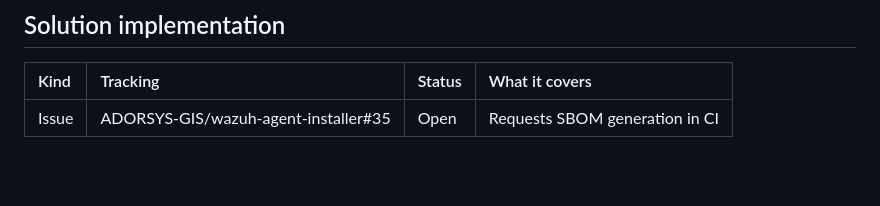
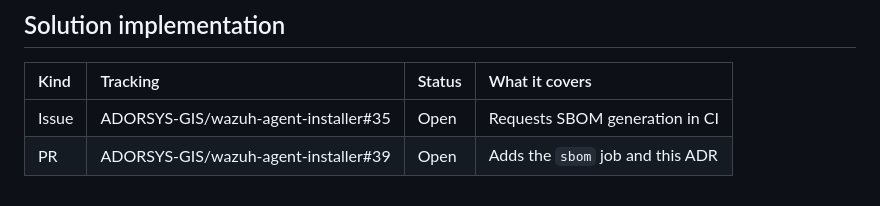
Before and after one commit to ADORSYS-GIS/wazuh-agent-installer, a Markdown page: docs/adr/0001-generate-sbom-in-ci.md, the part around the change. GitHub-like rendering; blank space fills up the shorter version.

Commit message:
docs(adr): reference PR 39 in solution implementation

```diff
--- a/docs/adr/0001-generate-sbom-in-ci.md
+++ b/docs/adr/0001-generate-sbom-in-ci.md
@@ -101,3 +101,4 @@ Nothing to roll back.
 | Kind | Tracking | Status | What it covers |
 | :--- | :--- | :--- | :--- |
 | Issue | ADORSYS-GIS/wazuh-agent-installer#35 | Open | Requests SBOM generation in CI |
+| PR | ADORSYS-GIS/wazuh-agent-installer#39 | Open | Adds the `sbom` job and this ADR |
```
